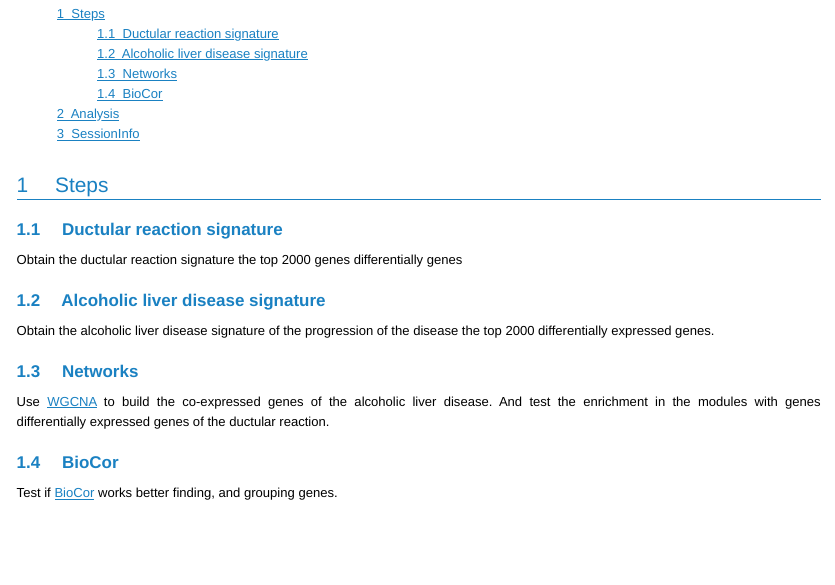
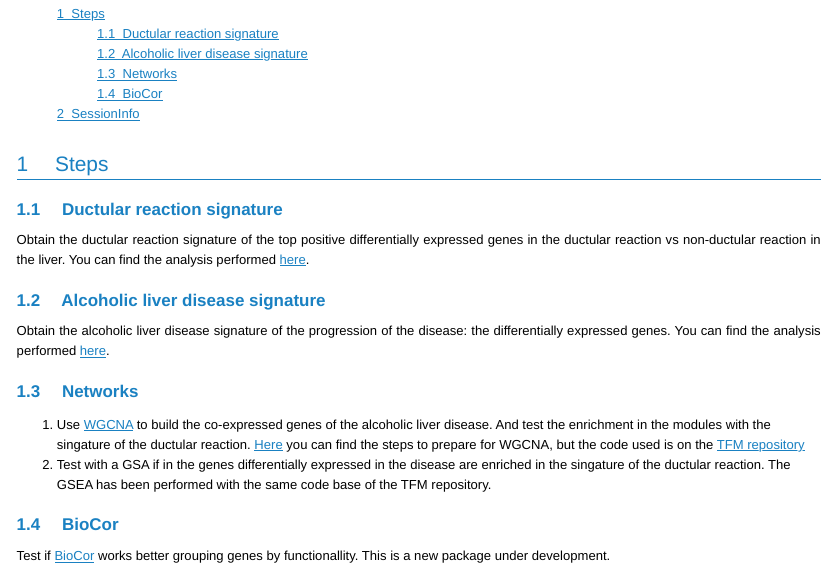
Before and after one commit to llrs/NGS, an R Markdown document (index.Rmd): the page in a window 1100 px wide, from 230 px down. The pictures show the output file index.html that the author committed with the source, opened offline.

Commit message:
Reorganizing the structure of the TOC

```diff
--- a/index.Rmd
+++ b/index.Rmd
@@ -17,16 +17,18 @@ knitr::opts_chunk$set(tidy = FALSE, echo = TRUE, cache = TRUE, autodep = TRUE)
 
 ## Ductular reaction signature
 
-Obtain the ductular reaction signature the top 2000 genes differentially genes
+Obtain the ductular reaction signature of the top positive differentially expressed genes in the ductular reaction vs non-ductular reaction in the liver. You can find the analysis performed [here](Ductular_reaction.html).
 
 ## Alcoholic liver disease signature
 
-Obtain the alcoholic liver disease signature of the progression of the disease the top 2000 differentially expressed genes.
+Obtain the alcoholic liver disease signature of the progression of the disease: the differentially expressed genes. You can find the analysis performed [here](Alcoholic_disease.html).
 
 ## Networks
-Use [WGCNA](https://labs.genetics.ucla.edu/horvath/CoexpressionNetwork/Rpackages/WGCNA/) to build the co-expressed genes of the alcoholic liver disease. And test the enrichment in the modules with genes differentially expressed genes of the ductular reaction.
+  1. Use [WGCNA](https://labs.genetics.ucla.edu/horvath/CoexpressionNetwork/Rpackages/WGCNA/) to build the co-expressed genes of the alcoholic liver disease. And test the enrichment in the modules with the singature of the ductular reaction.
+  [Here](Network.html) you can find the steps to prepare for WGCNA, but the code used is on the [TFM repository](https://github.com/llrs/TFM)
+  2. Test with a GSA if in the genes differentially expressed in the disease are enriched in the singature of the ductular reaction. The GSEA has been performed with the same code base of the TFM repository.
 
 ## BioCor
 
-Test if [BioCor](https://github.com/llrs/BioCor) works better finding, and grouping genes.
+Test if [BioCor](https://github.com/llrs/BioCor) works better grouping genes by functionallity. This is a new package under development.
 
```
Also changed, not shown: index.html, index.Rmd (6 more changed lines).
